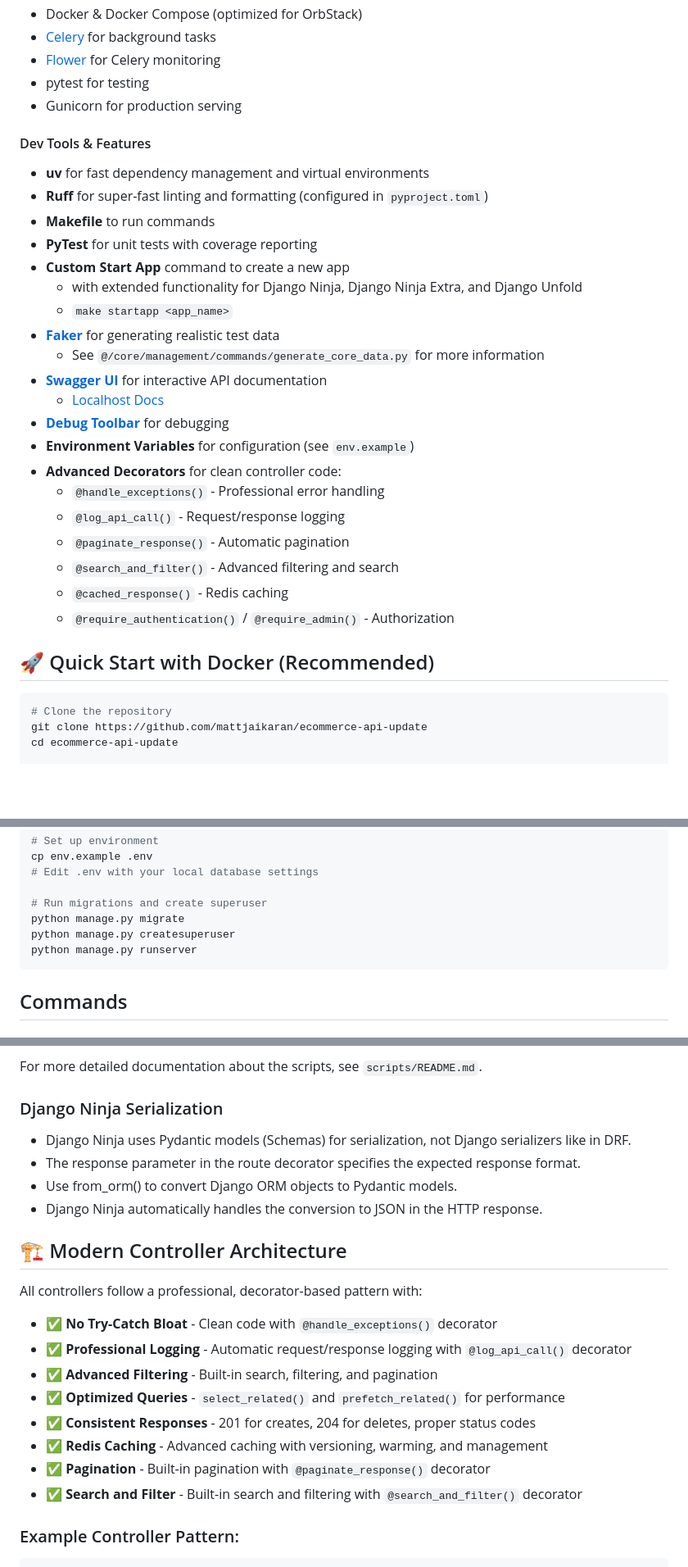
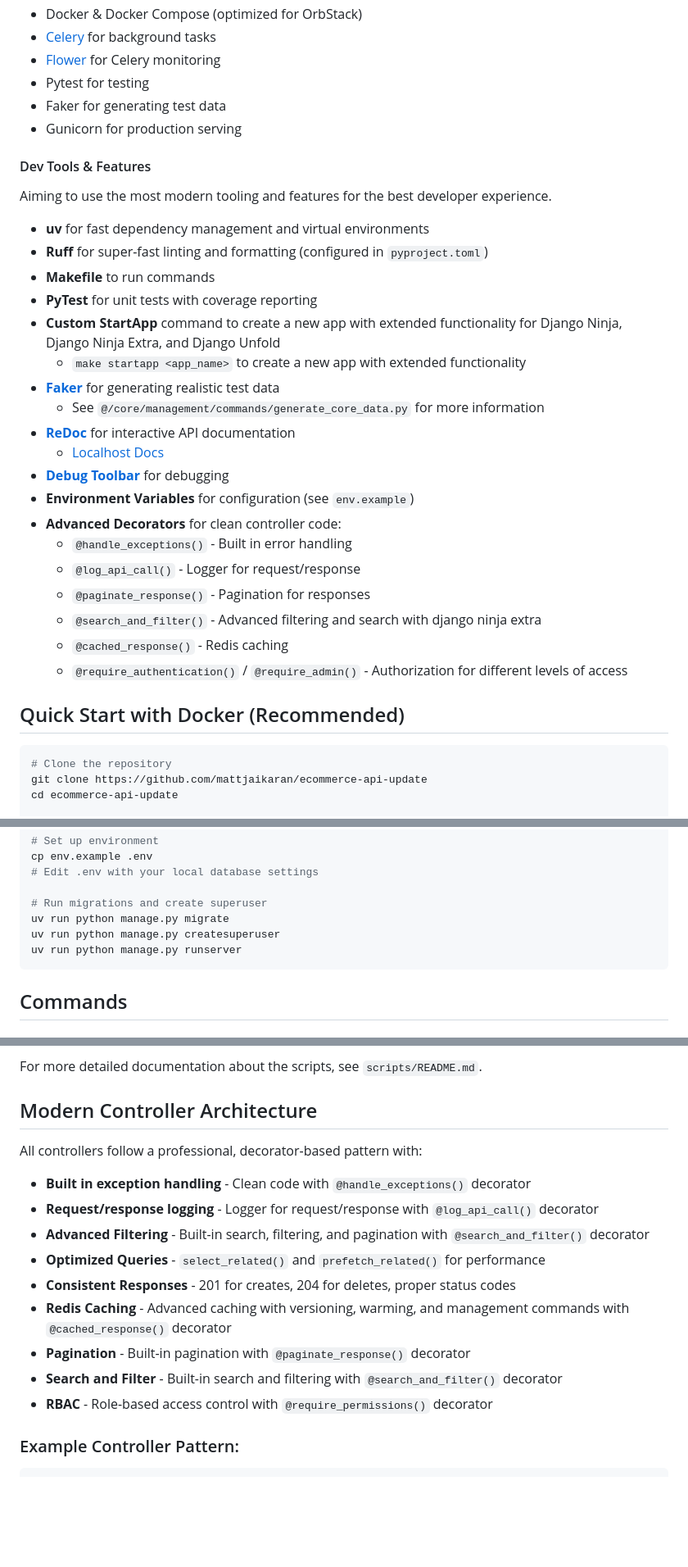
Before and after one commit to mattjaikaran/ecommerce-api-update, a Markdown page: README.md, 3 parts joined by grey strips. Shown: that part at 82% size. Rendered like a GitHub page; blank space fills up the shorter version.

````diff
--- a/README.md
+++ b/README.md
@@ -19,33 +19,35 @@ E-Commerce API built with Django Ninja and Postgres
 - Docker & Docker Compose (optimized for OrbStack)
 - [Celery](https://docs.celeryq.dev/) for background tasks
 - [Flower](https://flower.readthedocs.io/) for Celery monitoring
-- pytest for testing
+- Pytest for testing
+- Faker for generating test data
 - Gunicorn for production serving
 
 #### Dev Tools & Features
+
+Aiming to use the most modern tooling and features for the best developer experience.
 
 - **uv** for fast dependency management and virtual environments
 - **Ruff** for super-fast linting and formatting (configured in `pyproject.toml`)
 - **Makefile** to run commands
 - **PyTest** for unit tests with coverage reporting
-- **Custom Start App** command to create a new app
-  - with extended functionality for Django Ninja, Django Ninja Extra, and Django Unfold
-  - `make startapp <app_name>`
+- **Custom StartApp** command to create a new app with extended functionality for Django Ninja, Django Ninja Extra, and Django Unfold
+  - `make startapp <app_name>` to create a new app with extended functionality
 - **[Faker](https://faker.readthedocs.io/en/master/)** for generating realistic test data
   - See `@/core/management/commands/generate_core_data.py` for more information
-- **[Swagger UI](https://swagger.io/)** for interactive API documentation
+- **[ReDoc](https://redocly.github.io/redoc/)** for interactive API documentation
   - [Localhost Docs](http://localhost:8000/api/docs)
 - **[Debug Toolbar](https://django-debug-toolbar.readthedocs.io/en/latest)** for debugging
 - **Environment Variables** for configuration (see `env.example`)
 - **Advanced Decorators** for clean controller code:
-  - `@handle_exceptions()` - Professional error handling
-  - `@log_api_call()` - Request/response logging
-  - `@paginate_response()` - Automatic pagination
-  - `@search_and_filter()` - Advanced filtering and search
+  - `@handle_exceptions()` - Built in error handling
+  - `@log_api_call()` - Logger for request/response
+  - `@paginate_response()` - Pagination for responses
+  - `@search_and_filter()` - Advanced filtering and search with django ninja extra
   - `@cached_response()` - Redis caching
-  - `@require_authentication()` / `@require_admin()` - Authorization
+  - `@require_authentication()` / `@require_admin()` - Authorization for different levels of access
 
-## 🚀 Quick Start with Docker (Recommended)
+## Quick Start with Docker (Recommended)
 
 ```bash
 # Clone the repository
@@ -95,9 +97,9 @@ cp env.example .env
 # Edit .env with your local database settings
 
 # Run migrations and create superuser
-python manage.py migrate
-python manage.py createsuperuser
-python manage.py runserver
+uv run python manage.py migrate
+uv run python manage.py createsuperuser
+uv run python manage.py runserver
 ```
 
 ## Commands
@@ -212,25 +214,19 @@ All developer scripts include:
 
 For more detailed documentation about the scripts, see `scripts/README.md`.
 
-### Django Ninja Serialization
-
-- Django Ninja uses Pydantic models (Schemas) for serialization, not Django serializers like in DRF.
-- The response parameter in the route decorator specifies the expected response format.
-- Use from_orm() to convert Django ORM objects to Pydantic models.
-- Django Ninja automatically handles the conversion to JSON in the HTTP response.
-
-## 🏗️ Modern Controller Architecture
+## Modern Controller Architecture
 
 All controllers follow a professional, decorator-based pattern with:
 
-- **✅ No Try-Catch Bloat** - Clean code with `@handle_exceptions()` decorator
-- **✅ Professional Logging** - Automatic request/response logging with `@log_api_call()` decorator
-- **✅ Advanced Filtering** - Built-in search, filtering, and pagination
-- **✅ Optimized Queries** - `select_related()` and `prefetch_related()` for performance
-- **✅ Consistent Responses** - 201 for creates, 204 for deletes, proper status codes
-- **✅ Redis Caching** - Advanced caching with versioning, warming, and management
-- **✅ Pagination** - Built-in pagination with `@paginate_response()` decorator
-- **✅ Search and Filter** - Built-in search and filtering with `@search_and_filter()` decorator
+- **Built in exception handling** - Clean code with `@handle_exceptions()` decorator
+- **Request/response logging** - Logger for request/response with `@log_api_call()` decorator
+- **Advanced Filtering** - Built-in search, filtering, and pagination with `@search_and_filter()` decorator
+- **Optimized Queries** - `select_related()` and `prefetch_related()` for performance
+- **Consistent Responses** - 201 for creates, 204 for deletes, proper status codes
+- **Redis Caching** - Advanced caching with versioning, warming, and management commands with `@cached_response()` decorator
+- **Pagination** - Built-in pagination with `@paginate_response()` decorator
+- **Search and Filter** - Built-in search and filtering with `@search_and_filter()` decorator
+- **RBAC** - Role-based access control with `@require_permissions()` decorator
 
 ### Example Controller Pattern:
 
````
Also changed, not shown: other parts of README.md (+11 -10 lines).
